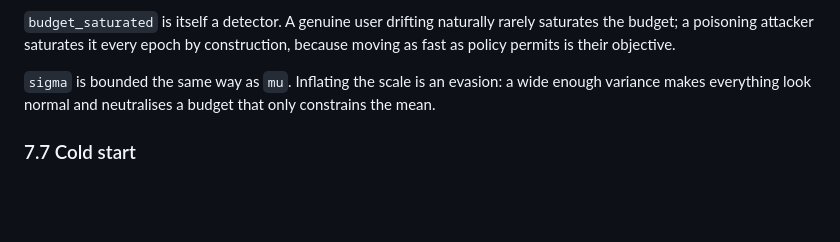
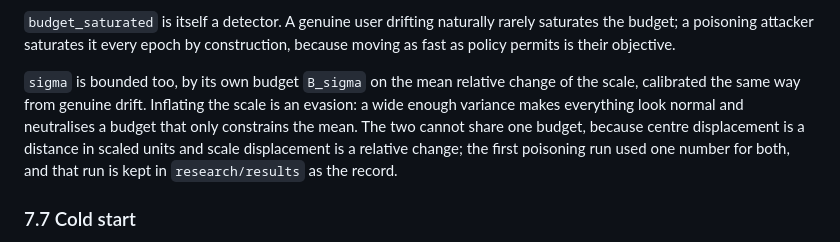
Before and after one commit to Adityashukla2006/personal-fraud-detection-using-behavioural-biometrics, a Markdown page: docs/architecture.md, the part around the change. Drawn GitHub-style; blank space fills up the shorter version.

Commit message:
docs(adaptation): record the separate scale budget

```diff
--- a/docs/architecture.md
+++ b/docs/architecture.md
@@ -310,7 +310,7 @@ Re-anchoring refreshes the budget and occurs when a session arrives with `tau =
 
 `budget_saturated` is itself a detector. A genuine user drifting naturally rarely saturates the budget; a poisoning attacker saturates it every epoch by construction, because moving as fast as policy permits is their objective.
 
-`sigma` is bounded the same way as `mu`. Inflating the scale is an evasion: a wide enough variance makes everything look normal and neutralises a budget that only constrains the mean.
+`sigma` is bounded too, by its own budget `B_sigma` on the mean relative change of the scale, calibrated the same way from genuine drift. Inflating the scale is an evasion: a wide enough variance makes everything look normal and neutralises a budget that only constrains the mean. The two cannot share one budget, because centre displacement is a distance in scaled units and scale displacement is a relative change; the first poisoning run used one number for both, and that run is kept in `research/results` as the record.
 
 ### 7.7 Cold start
 
```
